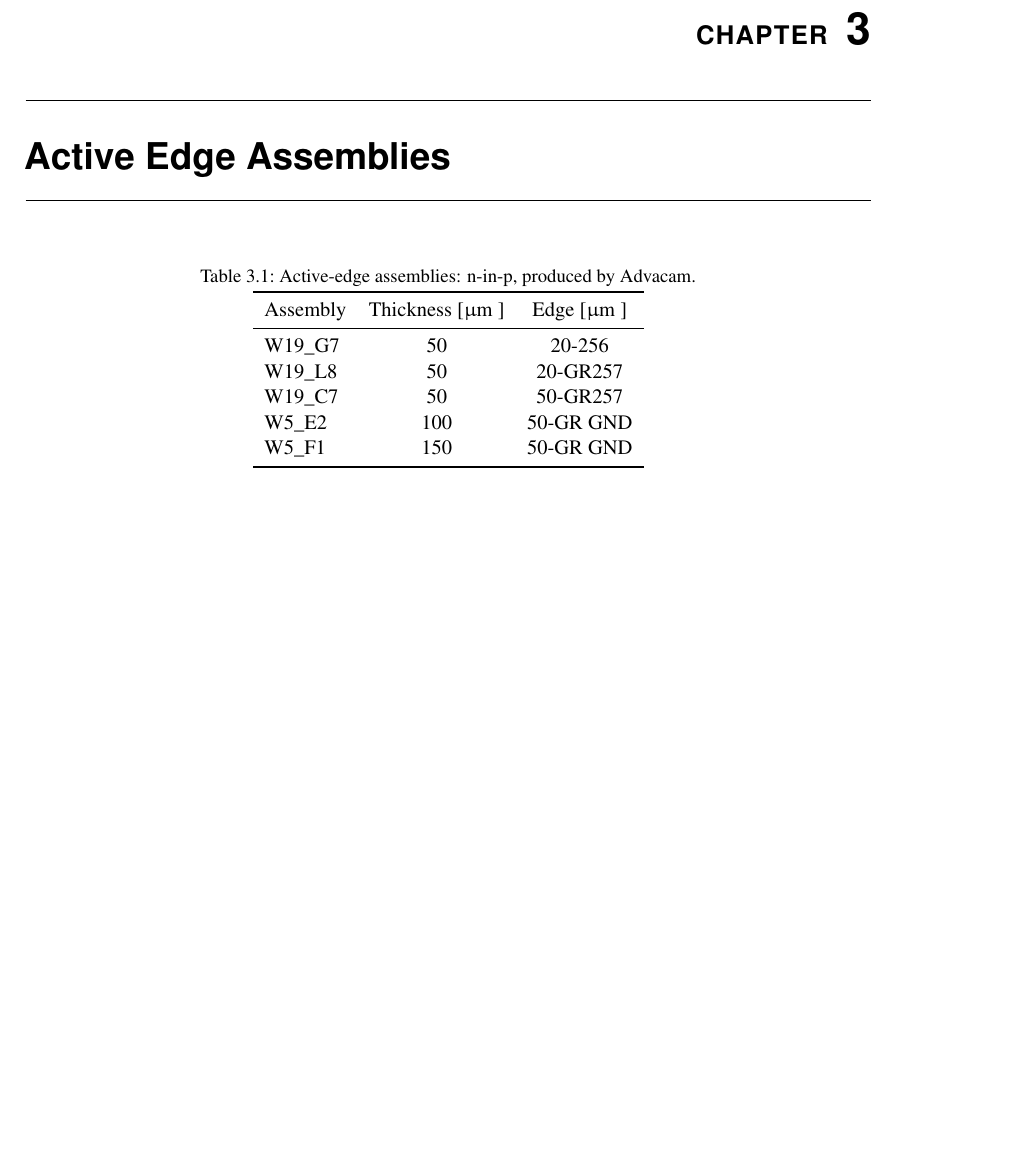
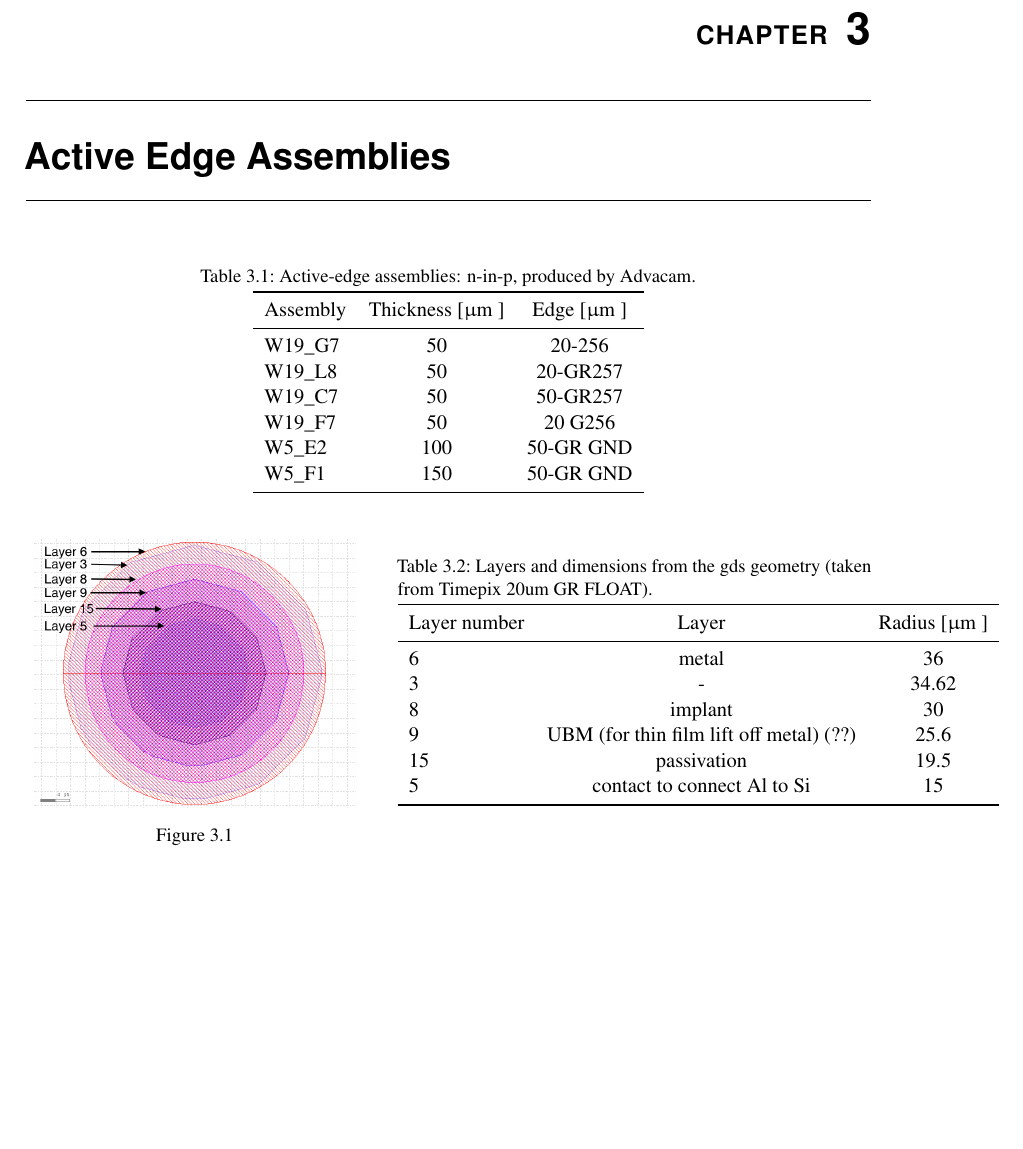
Before and after one commit to nalipour/PhDThesis, a LaTeX thesis (PhDThesis.tex, which reads include/ActiveEdge.tex): part of page 19 of 27, cut so that both start at the same text, the shorter picture padded with empty space. Compiled offline with pdfLaTeX; a LaTeX package or settings file that is missing is left out; an older LaTeX class or package is replaced by its successor.

Commit message:
Active edge: pixel layers stack with dimensions

```diff
--- a/include/ActiveEdge.tex
+++ b/include/ActiveEdge.tex
@@ -7,15 +7,48 @@
   \centering
   \caption{Active-edge assemblies: n-in-p, produced by Advacam.}
   \label{tab:activeEdgeAssembliesList}
-  \begin{tabular}{lcc}
+  \begin{tabular}{lccc}
     \toprule
     Assembly & Thickness [\micron] & Edge [\micron] \\
     \midrule
     W19\_G7 & 50 & 20-256 \\
     W19\_L8 & 50 & 20-GR257 \\
     W19\_C7 & 50 & 50-GR257 \\
-    W5\_E2 & 100 & 50-GR GND\\
-    W5\_F1 & 150 & 50-GR GND \\
+    W19\_F7 & 50 & 20 G256 \\
+    W5\_E2 & 100 & 50-GR GND \\
+    W5\_F1 & 150 & 50-GR GND\\
     \bottomrule
   \end{tabular}
 \end{table}
+
+
+\begin{figure}[htbp]
+  \centering
+  \begin{minipage}[t]{.4\textwidth}
+    \centering
+    \vspace{0pt}
+    \includegraphics[width=0.95\textwidth]{figures/ActiveEdge/pixelLayout_withLayers.png}
+    \caption{}
+    \label{fig:PixelLayout}
+  \end{minipage}
+  \hfill
+  \begin{minipage}[t]{.56\textwidth}
+    \centering
+    \vspace{0pt}
+    \captionof{table}{Layers and dimensions from the gds geometry
+      (taken from Timepix 20um GR FLOAT).}
+    \label{tab:sources}
+    \begin{tabular}{l c c}
+      \toprule
+      Layer number & Layer & Radius [\micron]\\
+      \midrule
+      6 & metal & 36 \\
+      3 & - & 34.62 \\
+      8 & implant & 30 \\
+      9 & UBM (for thin film lift off metal) (??) & 25.6 \\
+      15 & passivation & 19.5 \\
+      5 & contact to connect Al to Si & 15 \\
+      \bottomrule
+    \end{tabular}
+  \end{minipage}
+\end{figure}
```
Also changed, not shown: figures/ActiveEdge/pixelLayout.png (added), figures/ActiveEdge/pixelLayout_withLayers.png (added).
